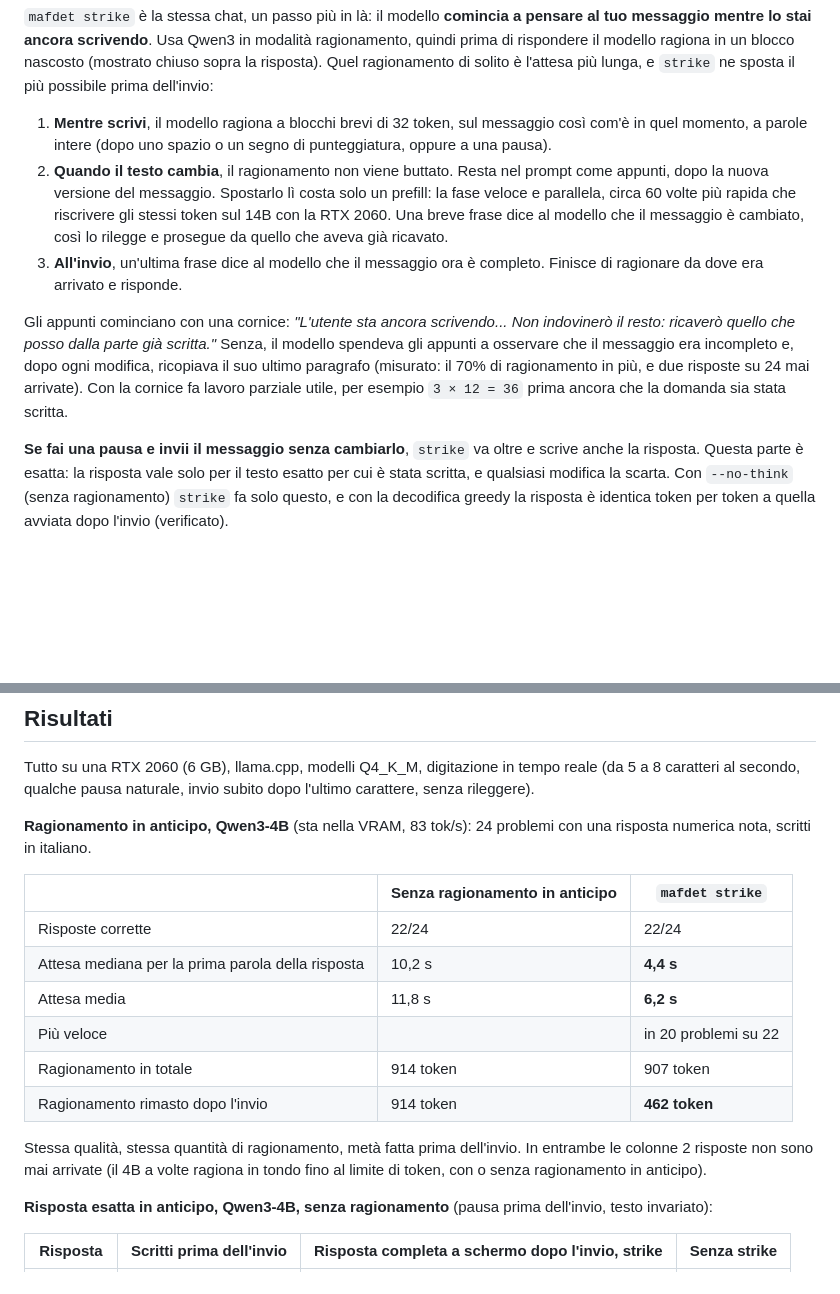
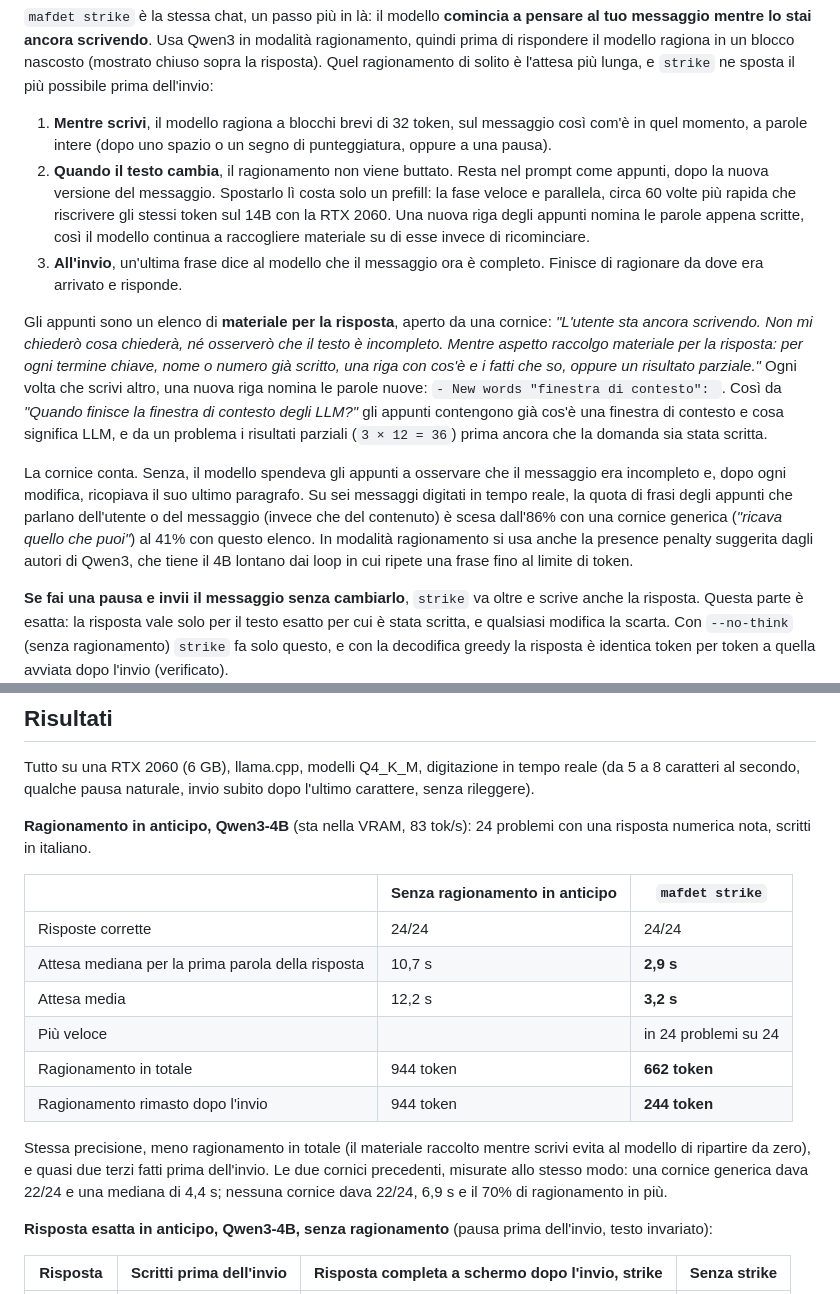
Before and after one commit to TheLastOxygen/mafdet, a Markdown page: README.it.md, 2 parts joined by grey strips. Drawn GitHub-style; blank space fills up the shorter version.

```diff
--- a/README.it.md
+++ b/README.it.md
@@ -129,10 +129,12 @@ mafdet strike
 `mafdet strike` è la stessa chat, un passo più in là: il modello **comincia a pensare al tuo messaggio mentre lo stai ancora scrivendo**. Usa Qwen3 in modalità ragionamento, quindi prima di rispondere il modello ragiona in un blocco nascosto (mostrato chiuso sopra la risposta). Quel ragionamento di solito è l'attesa più lunga, e `strike` ne sposta il più possibile prima dell'invio:
 
 1. **Mentre scrivi**, il modello ragiona a blocchi brevi di 32 token, sul messaggio così com'è in quel momento, a parole intere (dopo uno spazio o un segno di punteggiatura, oppure a una pausa).
-2. **Quando il testo cambia**, il ragionamento non viene buttato. Resta nel prompt come appunti, dopo la nuova versione del messaggio. Spostarlo lì costa solo un prefill: la fase veloce e parallela, circa 60 volte più rapida che riscrivere gli stessi token sul 14B con la RTX 2060. Una breve frase dice al modello che il messaggio è cambiato, così lo rilegge e prosegue da quello che aveva già ricavato.
+2. **Quando il testo cambia**, il ragionamento non viene buttato. Resta nel prompt come appunti, dopo la nuova versione del messaggio. Spostarlo lì costa solo un prefill: la fase veloce e parallela, circa 60 volte più rapida che riscrivere gli stessi token sul 14B con la RTX 2060. Una nuova riga degli appunti nomina le parole appena scritte, così il modello continua a raccogliere materiale su di esse invece di ricominciare.
 3. **All'invio**, un'ultima frase dice al modello che il messaggio ora è completo. Finisce di ragionare da dove era arrivato e risponde.
 
-Gli appunti cominciano con una cornice: *"L'utente sta ancora scrivendo... Non indovinerò il resto: ricaverò quello che posso dalla parte già scritta."* Senza, il modello spendeva gli appunti a osservare che il messaggio era incompleto e, dopo ogni modifica, ricopiava il suo ultimo paragrafo (misurato: il 70% di ragionamento in più, e due risposte su 24 mai arrivate). Con la cornice fa lavoro parziale utile, per esempio `3 × 12 = 36` prima ancora che la domanda sia stata scritta.
+Gli appunti sono un elenco di **materiale per la risposta**, aperto da una cornice: *"L'utente sta ancora scrivendo. Non mi chiederò cosa chiederà, né osserverò che il testo è incompleto. Mentre aspetto raccolgo materiale per la risposta: per ogni termine chiave, nome o numero già scritto, una riga con cos'è e i fatti che so, oppure un risultato parziale."* Ogni volta che scrivi altro, una nuova riga nomina le parole nuove: `- New words "finestra di contesto": `. Così da *"Quando finisce la finestra di contesto degli LLM?"* gli appunti contengono già cos'è una finestra di contesto e cosa significa LLM, e da un problema i risultati parziali (`3 × 12 = 36`) prima ancora che la domanda sia stata scritta.
+
+La cornice conta. Senza, il modello spendeva gli appunti a osservare che il messaggio era incompleto e, dopo ogni modifica, ricopiava il suo ultimo paragrafo. Su sei messaggi digitati in tempo reale, la quota di frasi degli appunti che parlano dell'utente o del messaggio (invece che del contenuto) è scesa dall'86% con una cornice generica (*"ricava quello che puoi"*) al 41% con questo elenco. In modalità ragionamento si usa anche la presence penalty suggerita dagli autori di Qwen3, che tiene il 4B lontano dai loop in cui ripete una frase fino al limite di token.
 
 **Se fai una pausa e invii il messaggio senza cambiarlo**, `strike` va oltre e scrive anche la risposta. Questa parte è esatta: la risposta vale solo per il testo esatto per cui è stata scritta, e qualsiasi modifica la scarta. Con `--no-think` (senza ragionamento) `strike` fa solo questo, e con la decodifica greedy la risposta è identica token per token a quella avviata dopo l'invio (verificato).
 
@@ -170,14 +172,14 @@ Tutto su una RTX 2060 (6 GB), llama.cpp, modelli Q4_K_M, digitazione in tempo re
 
 | | Senza ragionamento in anticipo | `mafdet strike` |
 |---|---|---|
-| Risposte corrette | 22/24 | 22/24 |
-| Attesa mediana per la prima parola della risposta | 10,2 s | **4,4 s** |
-| Attesa media | 11,8 s | **6,2 s** |
-| Più veloce | | in 20 problemi su 22 |
-| Ragionamento in totale | 914 token | 907 token |
-| Ragionamento rimasto dopo l'invio | 914 token | **462 token** |
+| Risposte corrette | 24/24 | 24/24 |
+| Attesa mediana per la prima parola della risposta | 10,7 s | **2,9 s** |
+| Attesa media | 12,2 s | **3,2 s** |
+| Più veloce | | in 24 problemi su 24 |
+| Ragionamento in totale | 944 token | **662 token** |
+| Ragionamento rimasto dopo l'invio | 944 token | **244 token** |
 
-Stessa qualità, stessa quantità di ragionamento, metà fatta prima dell'invio. In entrambe le colonne 2 risposte non sono mai arrivate (il 4B a volte ragiona in tondo fino al limite di token, con o senza ragionamento in anticipo).
+Stessa precisione, meno ragionamento in totale (il materiale raccolto mentre scrivi evita al modello di ripartire da zero), e quasi due terzi fatti prima dell'invio. Le due cornici precedenti, misurate allo stesso modo: una cornice generica dava 22/24 e una mediana di 4,4 s; nessuna cornice dava 22/24, 6,9 s e il 70% di ragionamento in più.
 
 **Risposta esatta in anticipo, Qwen3-4B, senza ragionamento** (pausa prima dell'invio, testo invariato):
 
```
Also changed, not shown: README.md (+11 -9 lines).
